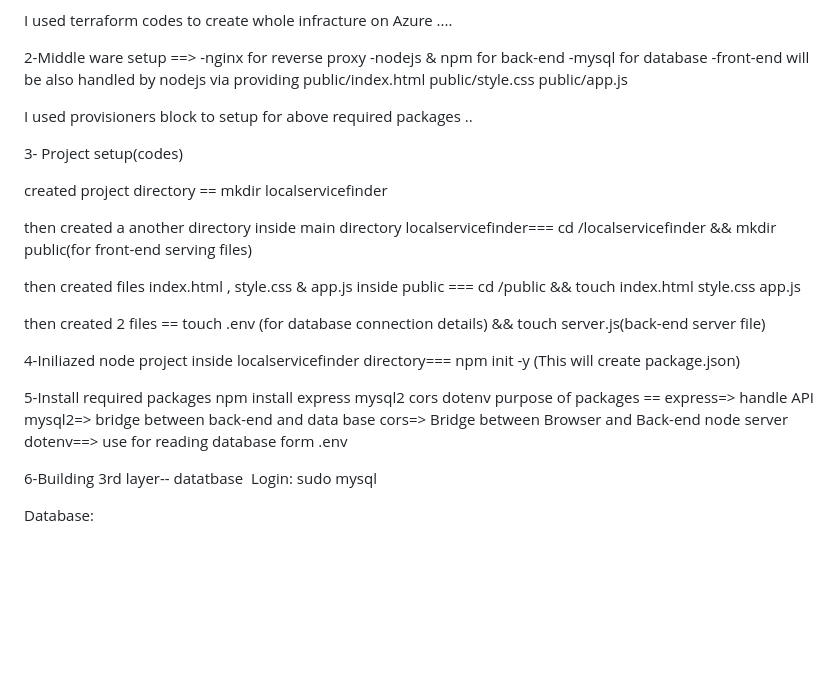
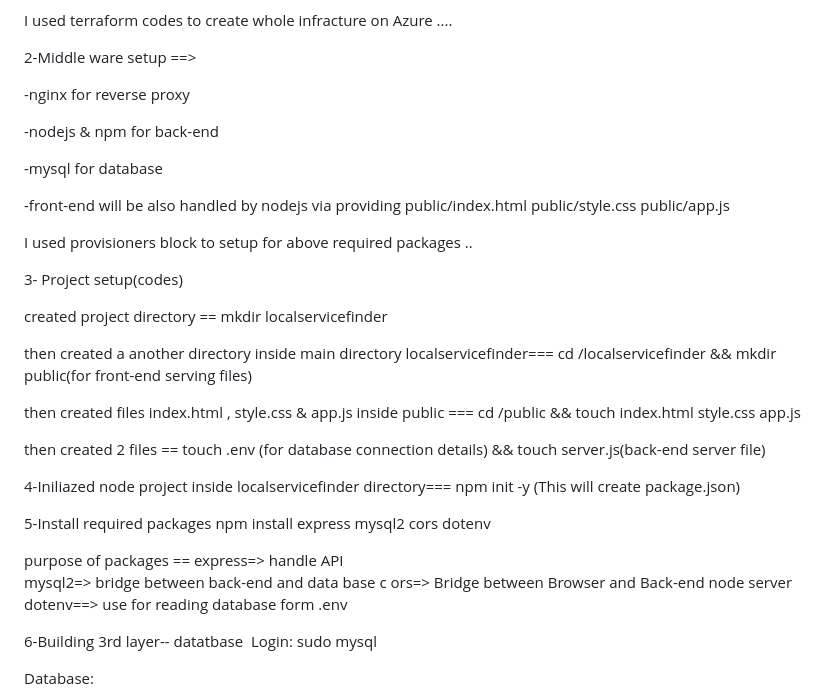
Before and after one commit to nirmaltechlover/servicefinder, a Markdown page: README.md, the part around the change. Rendered like a GitHub page; blank space fills up the shorter version.

```diff
--- a/README.md
+++ b/README.md
@@ -37,9 +37,13 @@ Infracture Setup=>
 I used terraform codes to create whole infracture on Azure ....
 
 2-Middle ware setup ==>
+
 -nginx for reverse proxy
+
 -nodejs & npm for back-end
+
 -mysql for database
+
 -front-end will be also handled by nodejs via providing public/index.html public/style.css  public/app.js
 
 I used provisioners block to setup for above required packages ..
@@ -57,7 +61,11 @@ then created 2 files == touch .env (for database connection details) && touch se
 4-Iniliazed node project inside localservicefinder directory=== npm init -y    (This will create package.json)
 
 5-Install required packages  npm install express mysql2 cors dotenv
-purpose of packages ==  express=> handle API   mysql2=> bridge between back-end and data base cors=> Bridge between Browser and Back-end node server   dotenv==> use for reading database form .env
+
+purpose of packages ==  express=> handle API
+mysql2=> bridge between back-end and data base c
+ors=> Bridge between Browser and Back-end node server
+dotenv==> use for reading database form .env
 
 6-Building 3rd layer-- datatbase
 Login:
```
